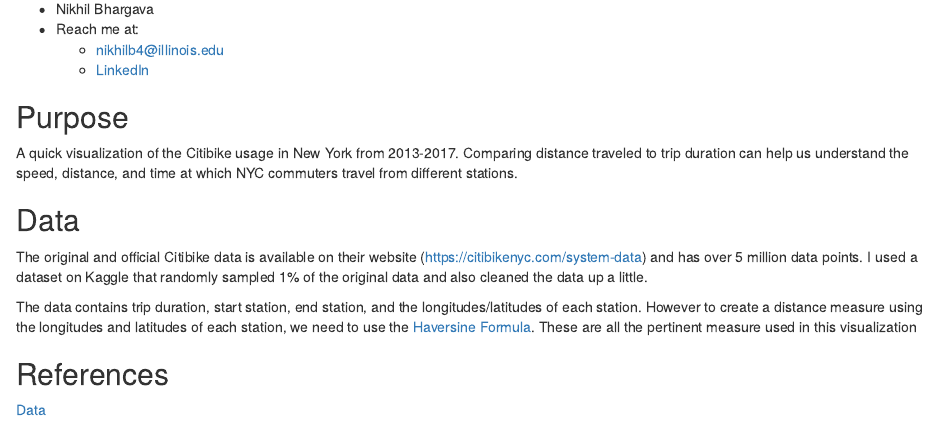
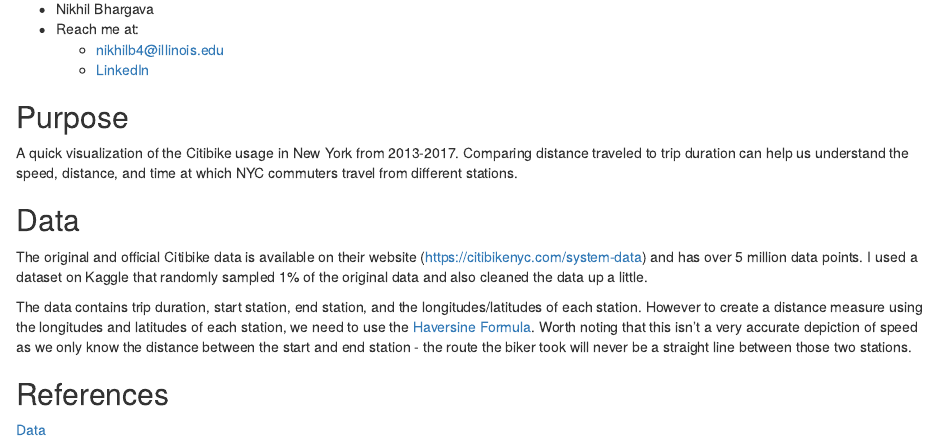
Before and after one commit to nikhilxbhargava/citibike, an R Markdown document (about.Rmd): the page in a window 1100 px wide, from 160 px down. Rendered offline with R 4.5, knitr and Pandoc, with nearby package versions.

Commit message:
updated readme again

```diff
--- a/about.Rmd
+++ b/about.Rmd
@@ -19,7 +19,7 @@
 
 The original and official Citibike data is available on their website (<https://citibikenyc.com/system-data>) and has over 5 million data points. I used a dataset on Kaggle that randomly sampled 1% of the original data and also cleaned the data up a little.
 
-The data contains trip duration, start station, end station, and the longitudes/latitudes of each station. However to create a distance measure using the longitudes and latitudes of each station, we need to use the [Haversine Formula](https://en.wikipedia.org/wiki/Haversine_formula). These are all the pertinent measure used in this visualization
+The data contains trip duration, start station, end station, and the longitudes/latitudes of each station. However to create a distance measure using the longitudes and latitudes of each station, we need to use the [Haversine Formula](https://en.wikipedia.org/wiki/Haversine_formula). Worth noting that this isn't a very accurate depiction of speed as we only know the distance between the start and end station - the route the biker took will never be a straight line between those two stations.
 
 ## References
 
```
Also changed, not shown: README.md.
